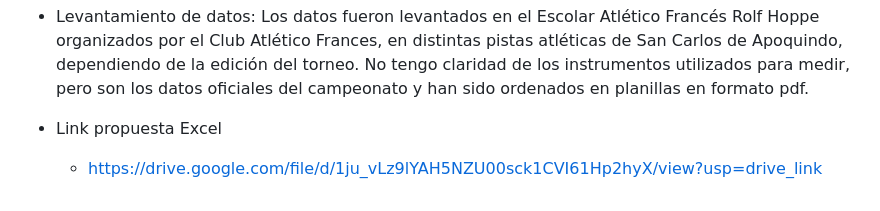
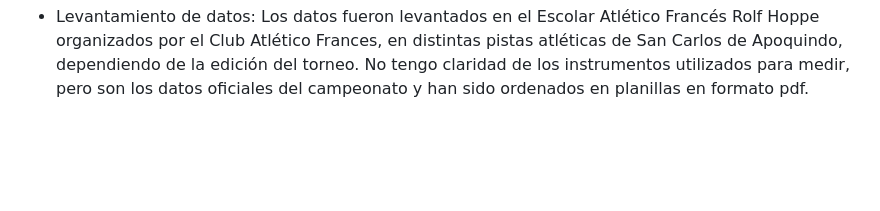
Before and after one commit to bkattanh/Repositorio_grupal_ulloa_pinto_kattan, a Markdown page: Entrega_01/Entrega_individual_Benjamin_Kattan/descripcion-base-datos-inicial.md, the part around the change. GitHub-like rendering; blank space fills up the shorter version.

```diff
--- a/Entrega_01/Entrega_individual_Benjamin_Kattan/descripcion-base-datos-inicial.md
+++ b/Entrega_01/Entrega_individual_Benjamin_Kattan/descripcion-base-datos-inicial.md
@@ -93,6 +93,3 @@ Permiten observar participación, rendimiento y proyección de talentos en disti
 
 - Método de recolección: Inscripción manual
 - Levantamiento de datos: Los datos fueron levantados en el Escolar Atlético Francés Rolf Hoppe organizados por el Club Atlético Frances, en distintas pistas atléticas de San Carlos de Apoquindo, dependiendo de la edición del torneo. No tengo claridad de los instrumentos utilizados para medir, pero son los datos oficiales del campeonato y han sido ordenados en planillas en formato pdf.
-
-- Link propuesta Excel
-  - https://drive.google.com/file/d/1ju_vLz9lYAH5NZU00sck1CVI61Hp2hyX/view?usp=drive_link
```
